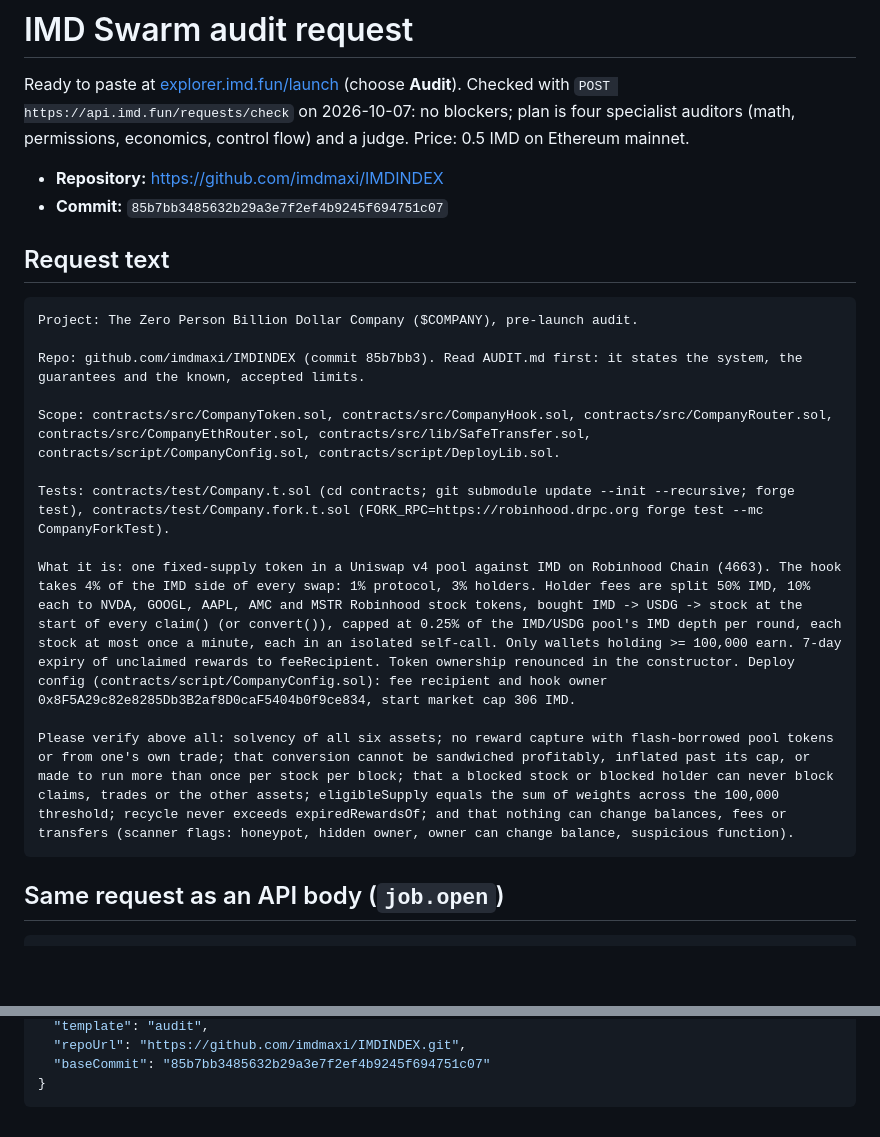
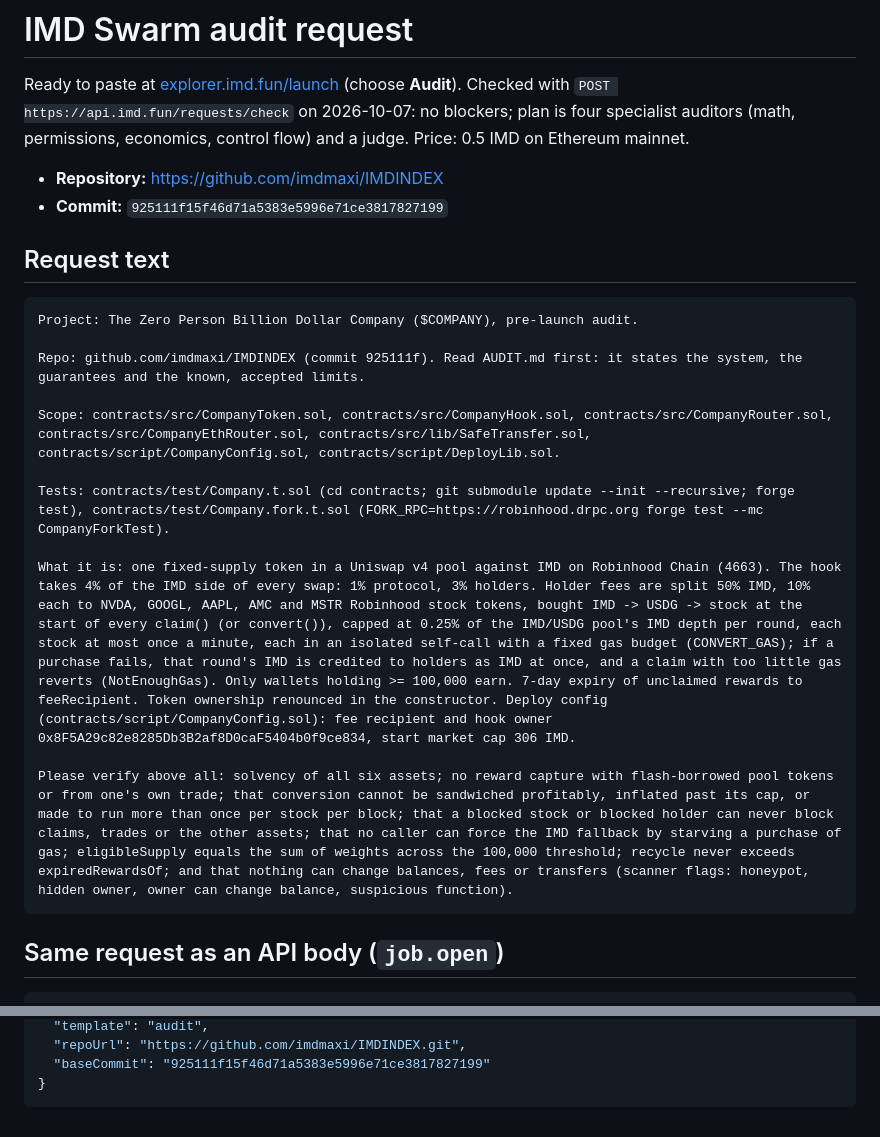
Before and after one commit to imdmaxi/IMDINDEX, a Markdown page: docs/imd-swarm-audit-request.md, 2 parts joined by grey strips. Rendered like a GitHub page; blank space fills up the shorter version.

Commit message:
Audit request: commit 925111f, covers the IMD fallback
Co-Authored-By: Claude Opus 5.5 <noreply@anthropic.com>

````diff
--- a/docs/imd-swarm-audit-request.md
+++ b/docs/imd-swarm-audit-request.md
@@ -3,22 +3,22 @@
 Ready to paste at [explorer.imd.fun/launch](https://explorer.imd.fun/launch) (choose **Audit**). Checked with `POST https://api.imd.fun/requests/check` on 2026-10-07: no blockers; plan is four specialist auditors (math, permissions, economics, control flow) and a judge. Price: 0.5 IMD on Ethereum mainnet.
 
 - **Repository:** https://github.com/imdmaxi/IMDINDEX
-- **Commit:** `85b7bb3485632b29a3e7f2ef4b9245f694751c07`
+- **Commit:** `925111f15f46d71a5383e5996e71ce3817827199`
 
 ## Request text
 
 ```text
 Project: The Zero Person Billion Dollar Company ($COMPANY), pre-launch audit.
 
-Repo: github.com/imdmaxi/IMDINDEX (commit 85b7bb3). Read AUDIT.md first: it states the system, the guarantees and the known, accepted limits.
+Repo: github.com/imdmaxi/IMDINDEX (commit 925111f). Read AUDIT.md first: it states the system, the guarantees and the known, accepted limits.
 
 Scope: contracts/src/CompanyToken.sol, contracts/src/CompanyHook.sol, contracts/src/CompanyRouter.sol, contracts/src/CompanyEthRouter.sol, contracts/src/lib/SafeTransfer.sol, contracts/script/CompanyConfig.sol, contracts/script/DeployLib.sol.
 
 Tests: contracts/test/Company.t.sol (cd contracts; git submodule update --init --recursive; forge test), contracts/test/Company.fork.t.sol (FORK_RPC=https://robinhood.drpc.org forge test --mc CompanyForkTest).
 
-What it is: one fixed-supply token in a Uniswap v4 pool against IMD on Robinhood Chain (4663). The hook takes 4% of the IMD side of every swap: 1% protocol, 3% holders. Holder fees are split 50% IMD, 10% each to NVDA, GOOGL, AAPL, AMC and MSTR Robinhood stock tokens, bought IMD -> USDG -> stock at the start of every claim() (or convert()), capped at 0.25% of the IMD/USDG pool's IMD depth per round, each stock at most once a minute, each in an isolated self-call. Only wallets holding >= 100,000 earn. 7-day expiry of unclaimed rewards to feeRecipient. Token ownership renounced in the constructor. Deploy config (contracts/script/CompanyConfig.sol): fee recipient and hook owner 0x8F5A29c82e8285Db3B2af8D0caF5404b0f9ce834, start market cap 306 IMD.
+What it is: one fixed-supply token in a Uniswap v4 pool against IMD on Robinhood Chain (4663). The hook takes 4% of the IMD side of every swap: 1% protocol, 3% holders. Holder fees are split 50% IMD, 10% each to NVDA, GOOGL, AAPL, AMC and MSTR Robinhood stock tokens, bought IMD -> USDG -> stock at the start of every claim() (or convert()), capped at 0.25% of the IMD/USDG pool's IMD depth per round, each stock at most once a minute, each in an isolated self-call with a fixed gas budget (CONVERT_GAS); if a purchase fails, that round's IMD is credited to holders as IMD at once, and a claim with too little gas reverts (NotEnoughGas). Only wallets holding >= 100,000 earn. 7-day expiry of unclaimed rewards to feeRecipient. Token ownership renounced in the constructor. Deploy config (contracts/script/CompanyConfig.sol): fee recipient and hook owner 0x8F5A29c82e8285Db3B2af8D0caF5404b0f9ce834, start market cap 306 IMD.
 
-Please verify above all: solvency of all six assets; no reward capture with flash-borrowed pool tokens or from one's own trade; that conversion cannot be sandwiched profitably, inflated past its cap, or made to run more than once per stock per block; that a blocked stock or blocked holder can never block claims, trades or the other assets; eligibleSupply equals the sum of weights across the 100,000 threshold; recycle never exceeds expiredRewardsOf; and that nothing can change balances, fees or transfers (scanner flags: honeypot, hidden owner, owner can change balance, suspicious function).
+Please verify above all: solvency of all six assets; no reward capture with flash-borrowed pool tokens or from one's own trade; that conversion cannot be sandwiched profitably, inflated past its cap, or made to run more than once per stock per block; that a blocked stock or blocked holder can never block claims, trades or the other assets; that no caller can force the IMD fallback by starving a purchase of gas; eligibleSupply equals the sum of weights across the 100,000 threshold; recycle never exceeds expiredRewardsOf; and that nothing can change balances, fees or transfers (scanner flags: honeypot, hidden owner, owner can change balance, suspicious function).
 ```
 
 ## Same request as an API body (`job.open`)
@@ -29,5 +29,5 @@ Please verify above all: solvency of all six assets; no reward capture with flas
   "template": "audit",
   "repoUrl": "https://github.com/imdmaxi/IMDINDEX.git",
-  "baseCommit": "85b7bb3485632b29a3e7f2ef4b9245f694751c07"
+  "baseCommit": "925111f15f46d71a5383e5996e71ce3817827199"
 }
 ```
````
Also changed, not shown: other parts of docs/imd-swarm-audit-request.md (+1 -1 lines).
